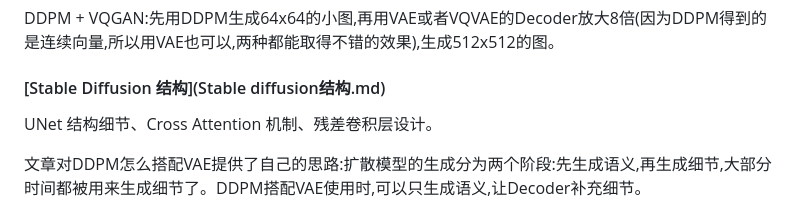
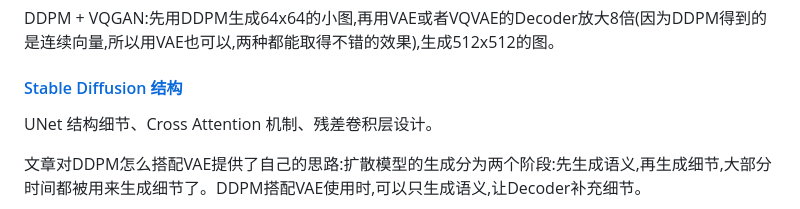
Before and after one commit to kexul/kexul.github.io, a Markdown page: notes/sd-history.md, the part around the change. Drawn GitHub-style.

Commit message:
🐛 rename structure note to sd-structure.md to fix link parsing

```diff
--- a/notes/sd-history.md
+++ b/notes/sd-history.md
@@ -48,7 +48,7 @@ VQGAN在VQVAE的基础上用[感知误差](感知误差.md)替换了重建误差
 
 DDPM + VQGAN:先用DDPM生成64x64的小图,再用VAE或者VQVAE的Decoder放大8倍(因为DDPM得到的是连续向量,所以用VAE也可以,两种都能取得不错的效果),生成512x512的图。
 
-#### [Stable Diffusion 结构](Stable diffusion结构.md)
+#### [Stable Diffusion 结构](sd-structure.md)
 
 UNet 结构细节、Cross Attention 机制、残差卷积层设计。
 
```
Also changed, not shown: notes/sd-structure.md (renamed from notes/Stable diffusion结构.md).
